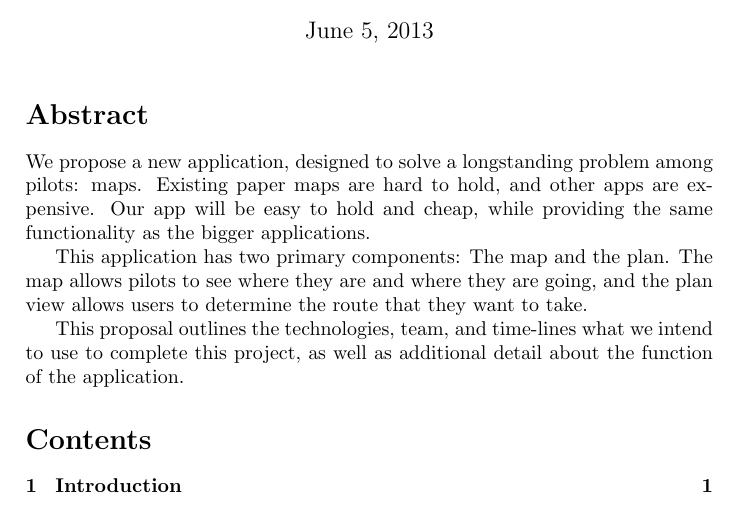
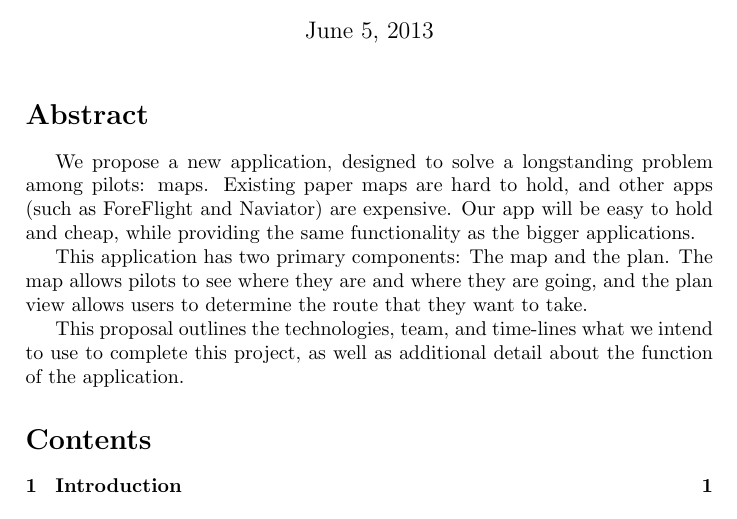
Before and after one commit to 15211-su13/flightmap, a LaTeX document (docs/proposal.tex): part of page 1 of 5, cut so that both start at the same text. Compiled offline with pdfLaTeX.

Commit message:
Added section indents and defined other apps

```diff
--- a/docs/proposal.tex
+++ b/docs/proposal.tex
@@ -3,18 +3,21 @@
 \usepackage{amsmath}
 \usepackage{amsfonts}
 \usepackage{amssymb, graphicx}
+\usepackage{indentfirst}
 \author{Benjamin Chung, Tianyuan Ding, Felix Wen}
 \title{InFlight: Innovating Flight}
 \makeindex
 \begin{document}
 \maketitle
 \section*{Abstract}
-We propose a new application, designed to solve a longstanding problem among pilots: maps. Existing paper maps are hard to hold, and other apps are expensive. Our app will be easy to hold and cheap, while providing the same functionality as the bigger applications.
+We propose a new application, designed to solve a longstanding problem among pilots: maps. Existing paper maps are hard to hold, and other apps (such as ForeFlight and Naviator) are expensive. Our app will be easy to hold and cheap, while providing the same functionality as the bigger applications.
 
 This application has two primary components: The map and the plan. The map allows pilots to see where they are and where they are going, and the plan view allows users to determine the route that they want to take.
 
 This proposal outlines the technologies, team, and time-lines what we intend to use to complete this project, as well as additional detail about the function of the application.
 \tableofcontents
+
+
 \section{Introduction}
 Pilots are constantly fighting with their maps. Imagine yourself in a light aircraft cockpit - it's about 50\% narrower than a car - with another person just millimeters from your right elbow. In addition, the yoke, the way the airplane is controlled, is just inches from your chest, and you can't touch it without altering the airplanes direction. Amongst all of this, think about an aviation map. The standard "sectional" (regional aviation map) is nearly 3 feet square, and needs to be entirely unfolded and examined to find the location you're looking for. Throw in radio communication, and one has a recipe for at least confusion, and at most disaster.
 
```
